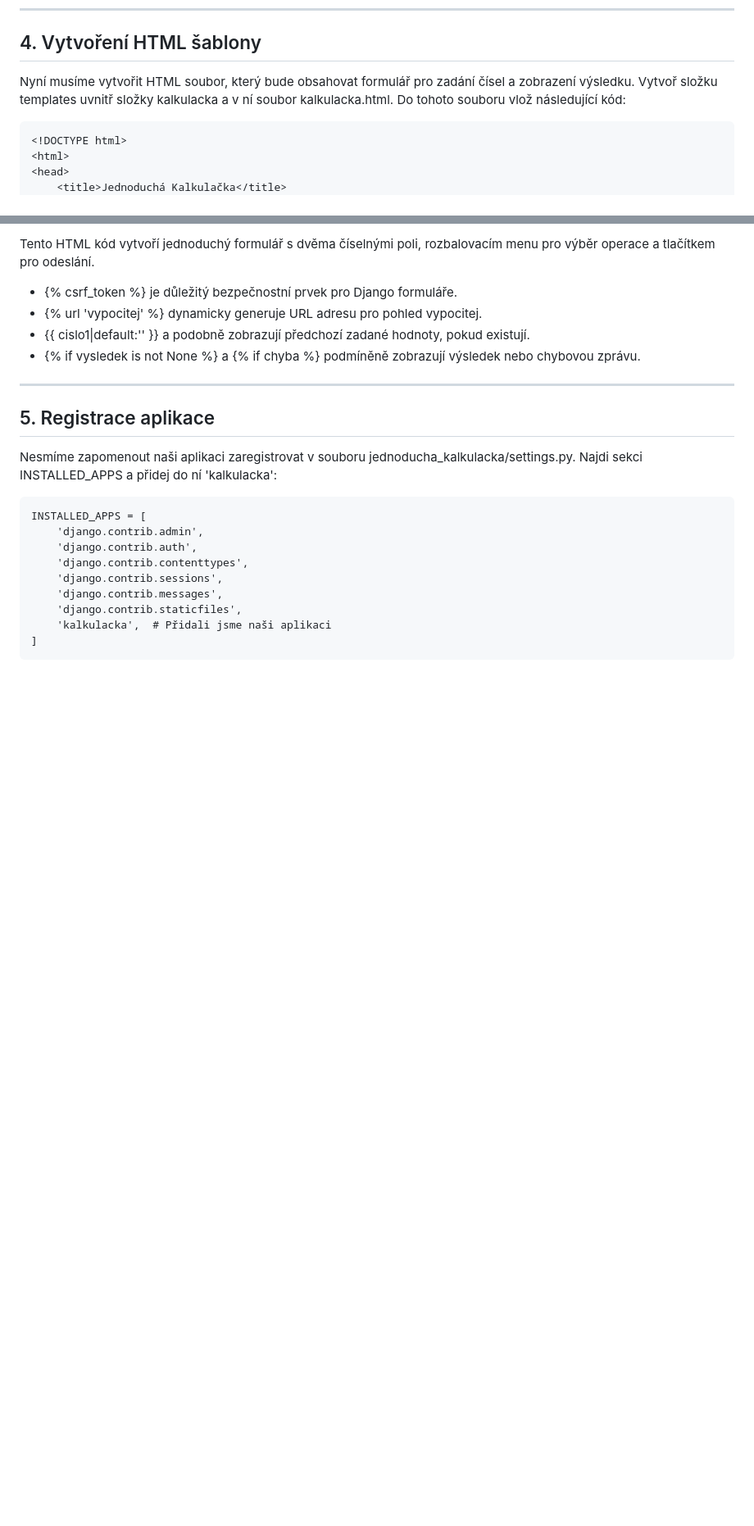
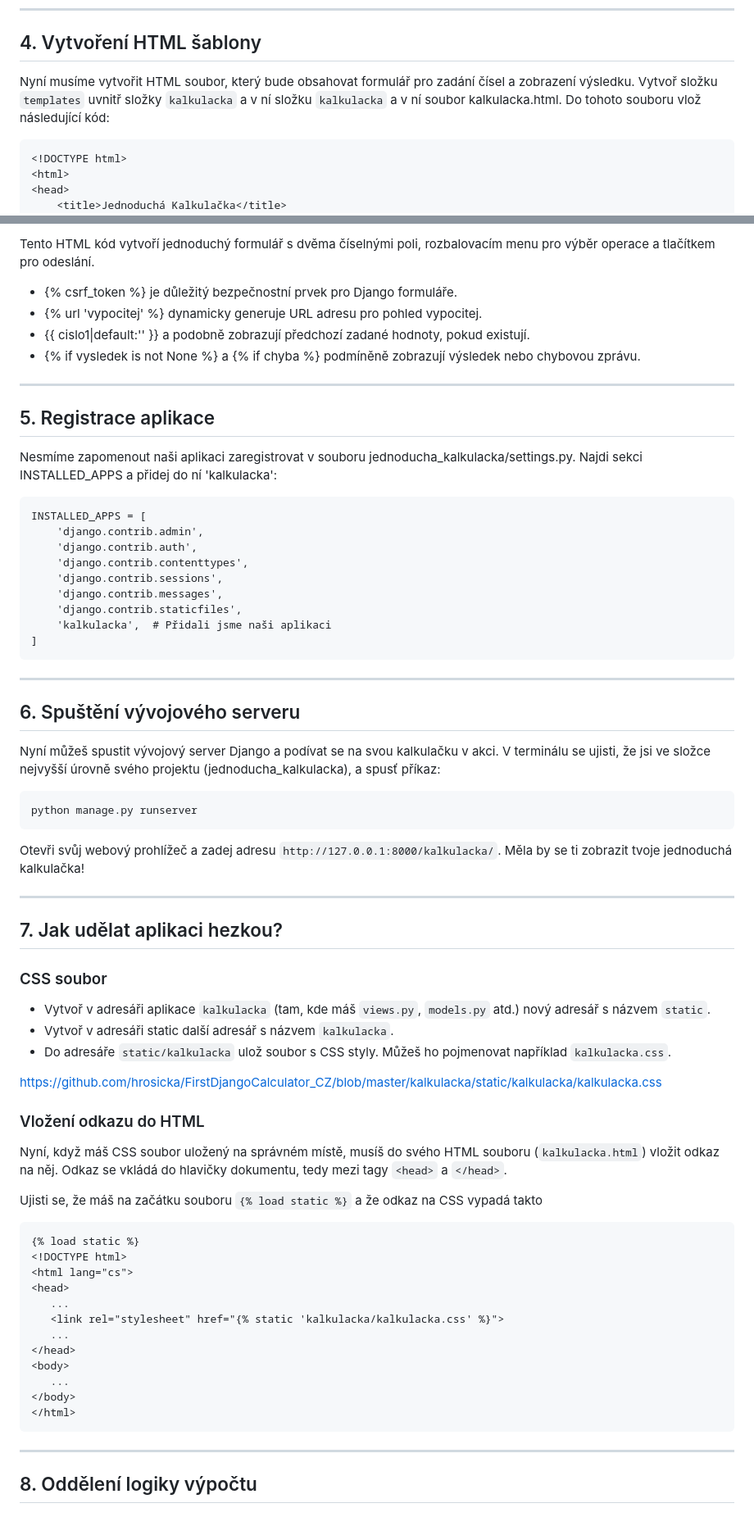
Before and after one commit to hrosicka/FirstDjangoCalculator_CZ, a Markdown page: README.md, 2 parts joined by grey strips. Shown at 82% size. Drawn GitHub-style; blank space fills up the shorter version.

````diff
--- a/README.md
+++ b/README.md
@@ -106,7 +106,7 @@ Funkce **kalkulacka** jednoduše vykreslí HTML šablonu s formulářem. Funkce
 
 ## 4. Vytvoření HTML šablony
 
-Nyní musíme vytvořit HTML soubor, který bude obsahovat formulář pro zadání čísel a zobrazení výsledku. Vytvoř složku templates uvnitř složky kalkulacka a v ní soubor kalkulacka.html. Do tohoto souboru vlož následující kód:
+Nyní musíme vytvořit HTML soubor, který bude obsahovat formulář pro zadání čísel a zobrazení výsledku. Vytvoř složku ```templates``` uvnitř složky ```kalkulacka``` a v ní složku ```kalkulacka``` a v ní soubor kalkulacka.html. Do tohoto souboru vlož následující kód:
 
 ```code
 <!DOCTYPE html>
@@ -170,3 +170,48 @@ INSTALLED_APPS = [
     'kalkulacka',  # Přidali jsme naši aplikaci
 ]
 ```
+
+---
+
+## 6. Spuštění vývojového serveru
+
+Nyní můžeš spustit vývojový server Django a podívat se na svou kalkulačku v akci. V terminálu se ujisti, že jsi ve složce nejvyšší úrovně svého projektu (jednoducha_kalkulacka), a spusť příkaz:
+
+```bash
+python manage.py runserver
+```
+Otevři svůj webový prohlížeč a zadej adresu ```http://127.0.0.1:8000/kalkulacka/```. Měla by se ti zobrazit tvoje jednoduchá kalkulačka!
+
+---
+
+## 7. Jak udělat aplikaci hezkou?
+
+### CSS soubor
+- Vytvoř v adresáři aplikace ```kalkulacka``` (tam, kde máš ```views.py```, ```models.py``` atd.) nový adresář s názvem ```static```.
+- Vytvoř v adresáři static další adresář s názvem ```kalkulacka```.
+- Do adresáře ```static/kalkulacka``` ulož soubor s CSS styly. Můžeš ho pojmenovat například ```kalkulacka.css```.
+
+https://github.com/hrosicka/FirstDjangoCalculator_CZ/blob/master/kalkulacka/static/kalkulacka/kalkulacka.css
+
+### Vložení odkazu do HTML
+Nyní, když máš CSS soubor uložený na správném místě, musíš do svého HTML souboru (```kalkulacka.html```) vložit odkaz na něj. Odkaz se vkládá do hlavičky dokumentu, tedy mezi tagy ```<head>``` a ```</head>```.
+
+Ujisti se, že máš na začátku souboru ```{% load static %}``` a že odkaz na CSS vypadá takto
+ ```code
+{% load static %}
+<!DOCTYPE html>
+<html lang="cs">
+<head>
+    ...
+    <link rel="stylesheet" href="{% static 'kalkulacka/kalkulacka.css' %}">
+    ...
+</head>
+<body>
+    ...
+</body>
+</html>
+```
+
+---
+
+## 8. Oddělení logiky výpočtu
````
